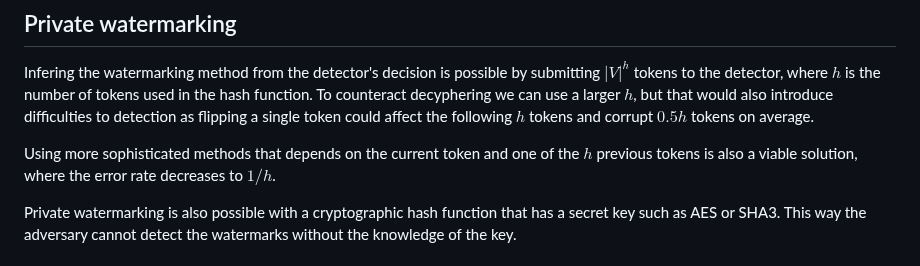
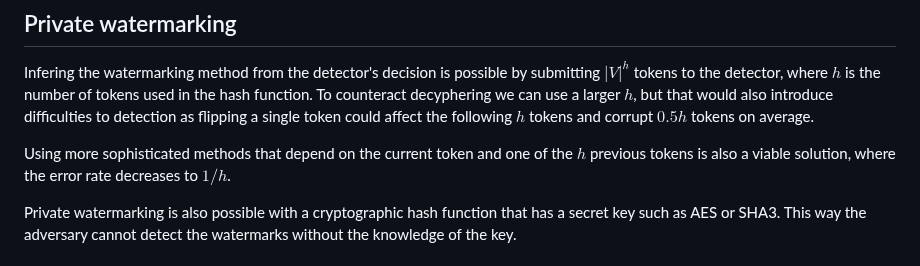
Before and after one commit to elte-nlp/elte-nlp-course, a Markdown page: lecture_source/nlp_14-llm_inference.md, the part around the change. GitHub-like rendering.

Commit message:
Fixed a typo. <|CONV|>

```diff
--- a/lecture_source/nlp_14-llm_inference.md
+++ b/lecture_source/nlp_14-llm_inference.md
@@ -366,7 +366,7 @@ Repetitive text can be accounted for by including only the first occurence of th
 
 Infering the watermarking method from the detector's decision is possible by submitting $|V|^h$ tokens to the detector, where $h$ is the number of tokens used in the hash function. To counteract decyphering we can use a larger $h$, but that would also introduce difficulties to detection as flipping a single token could affect the following $h$ tokens and corrupt $0.5h$ tokens on average.
 
-Using more sophisticated methods that depends on the current token and one of the $h$ previous tokens is also a viable solution, where the error rate decreases to $1/h$.
+Using more sophisticated methods that depend on the current token and one of the $h$ previous tokens is also a viable solution, where the error rate decreases to $1/h$.
 
 Private watermarking is also possible with a cryptographic hash function that has a secret key such as AES or SHA3. This way the adversary cannot detect the watermarks without the knowledge of the key.
 
```
